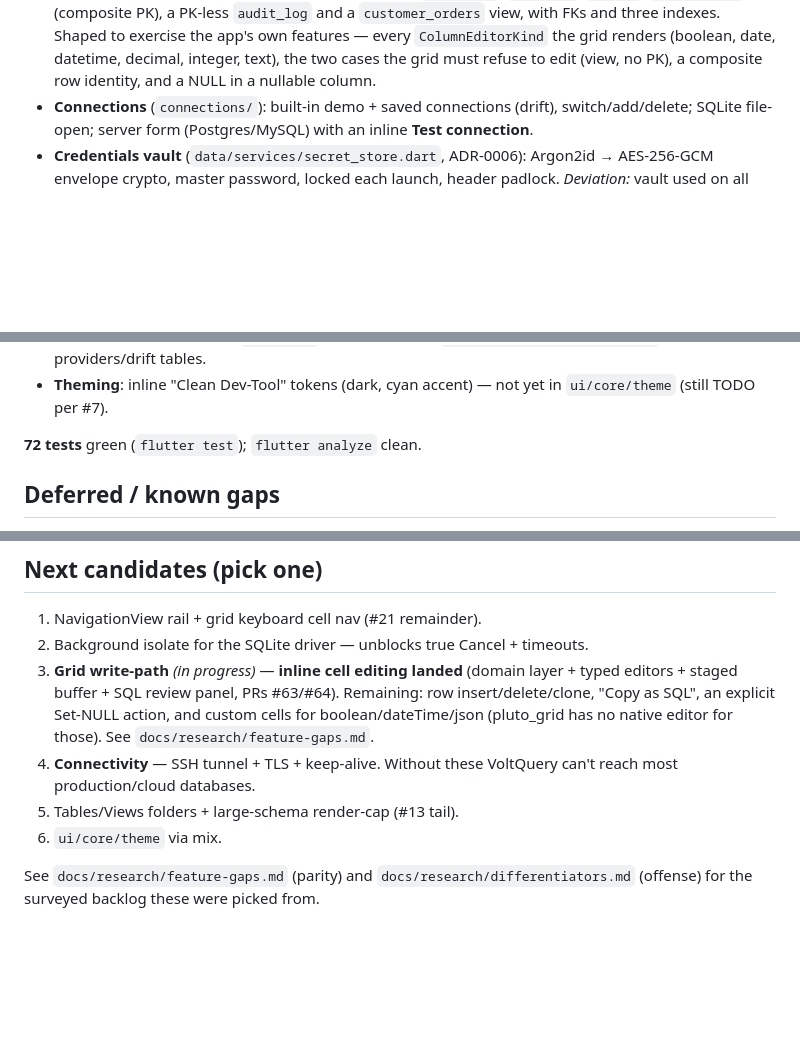
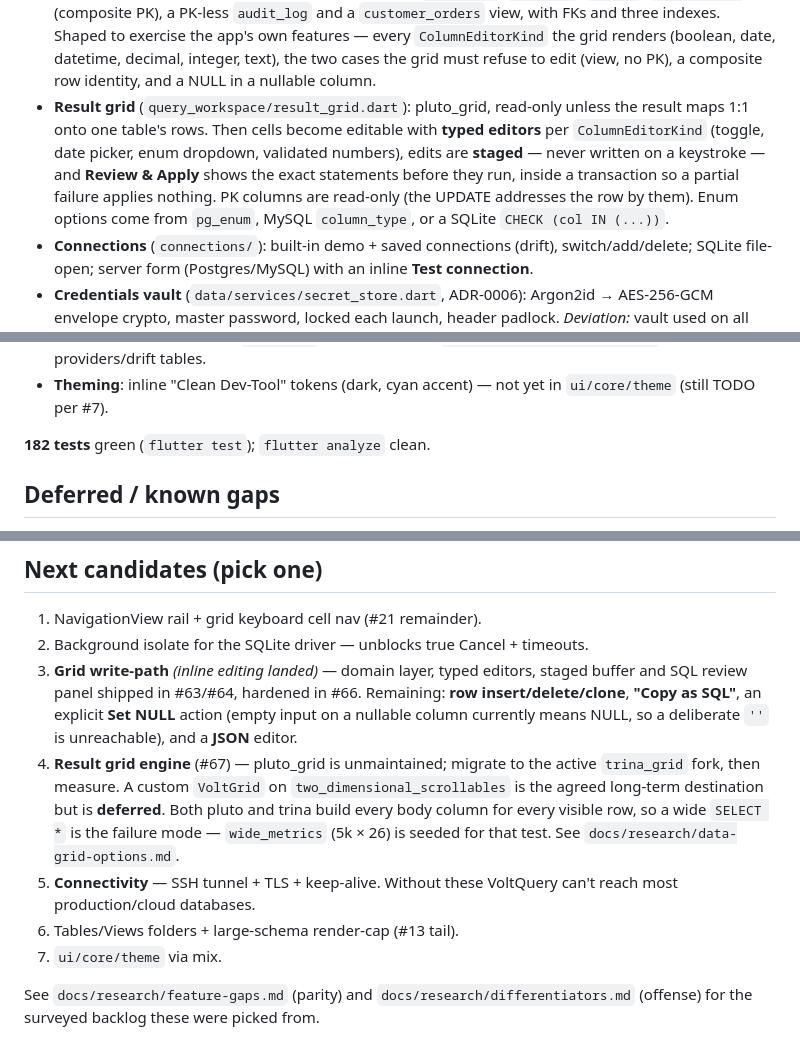
Before and after one commit to felixalguzman/voltquery, a Markdown page: docs/BUILD_STATUS.md, 3 parts joined by grey strips. Rendered like a GitHub page; blank space fills up the shorter version.

Commit message:
docs: record grid state and the deferred custom-grid decision
Inline cell editing is landed rather than in progress; the remaining write-path
work (row insert/delete/clone, Copy as SQL, an explicit Set NULL, a JSON editor)
is listed separately from the grid *engine* question.

#67 is now its own roadmap entry: migrate off the unmaintained pluto_grid to the
active trina fork and measure, with a custom VoltGrid on
two_dimensional_scrollables as the agreed long-term destination but explicitly
deferred. Notes that both pluto and trina build every body column for every
visible row, so a wide SELECT * is the failure mode — which is what
`wide_metrics` (5k x 26) is seeded to test.

Co-Authored-By: Claude Opus 4.8 <noreply@anthropic.com>

```diff
--- a/docs/BUILD_STATUS.md
+++ b/docs/BUILD_STATUS.md
@@ -44,6 +44,14 @@ Multi-engine SQL manager, working live for **SQLite · PostgreSQL · MySQL/Maria
   app's own features — every `ColumnEditorKind` the grid renders (boolean, date,
   datetime, decimal, integer, text), the two cases the grid must refuse to edit
   (view, no PK), a composite row identity, and a NULL in a nullable column.
+- **Result grid** (`query_workspace/result_grid.dart`): pluto_grid, read-only
+  unless the result maps 1:1 onto one table's rows. Then cells become editable
+  with **typed editors** per `ColumnEditorKind` (toggle, date picker, enum
+  dropdown, validated numbers), edits are **staged** — never written on a
+  keystroke — and **Review & Apply** shows the exact statements before they run,
+  inside a transaction so a partial failure applies nothing. PK columns are
+  read-only (the UPDATE addresses the row by them). Enum options come from
+  `pg_enum`, MySQL `column_type`, or a SQLite `CHECK (col IN (...))`.
 - **Connections** (`connections/`): built-in demo + saved connections (drift),
   switch/add/delete; SQLite file-open; server form (Postgres/MySQL) with an inline
   **Test connection**.
@@ -67,7 +75,7 @@ Multi-engine SQL manager, working live for **SQLite · PostgreSQL · MySQL/Maria
 - **Theming**: inline "Clean Dev-Tool" tokens (dark, cyan accent) — not yet in
   `ui/core/theme` (still TODO per #7).
 
-**72 tests** green (`flutter test`); `flutter analyze` clean.
+**182 tests** green (`flutter test`); `flutter analyze` clean.
 
 ## Deferred / known gaps
 
@@ -91,15 +99,21 @@ Multi-engine SQL manager, working live for **SQLite · PostgreSQL · MySQL/Maria
 
 1. NavigationView rail + grid keyboard cell nav (#21 remainder).
 2. Background isolate for the SQLite driver — unblocks true Cancel + timeouts.
-3. **Grid write-path** *(in progress)* — **inline cell editing landed**
-   (domain layer + typed editors + staged buffer + SQL review panel, PRs
-   #63/#64). Remaining: row insert/delete/clone, "Copy as SQL", an explicit
-   Set-NULL action, and custom cells for boolean/dateTime/json (pluto_grid has
-   no native editor for those). See `docs/research/feature-gaps.md`.
-4. **Connectivity** — SSH tunnel + TLS + keep-alive. Without these VoltQuery
+3. **Grid write-path** *(inline editing landed)* — domain layer, typed editors,
+   staged buffer and SQL review panel shipped in #63/#64, hardened in #66.
+   Remaining: **row insert/delete/clone**, **"Copy as SQL"**, an explicit
+   **Set NULL** action (empty input on a nullable column currently means NULL,
+   so a deliberate `''` is unreachable), and a **JSON** editor.
+4. **Result grid engine** (#67) — pluto_grid is unmaintained; migrate to the
+   active `trina_grid` fork, then measure. A custom `VoltGrid` on
+   `two_dimensional_scrollables` is the agreed long-term destination but is
+   **deferred**. Both pluto and trina build every body column for every visible
+   row, so a wide `SELECT *` is the failure mode — `wide_metrics` (5k × 26) is
+   seeded for that test. See `docs/research/data-grid-options.md`.
+5. **Connectivity** — SSH tunnel + TLS + keep-alive. Without these VoltQuery
    can't reach most production/cloud databases.
-5. Tables/Views folders + large-schema render-cap (#13 tail).
-6. `ui/core/theme` via mix.
+6. Tables/Views folders + large-schema render-cap (#13 tail).
+7. `ui/core/theme` via mix.
 
 See `docs/research/feature-gaps.md` (parity) and `docs/research/differentiators.md`
 (offense) for the surveyed backlog these were picked from.
```
